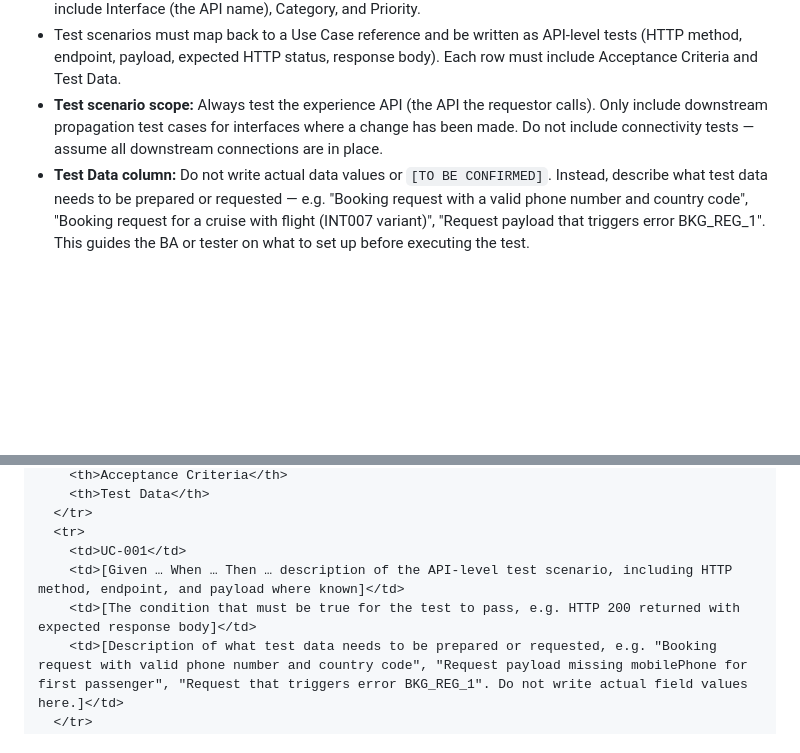
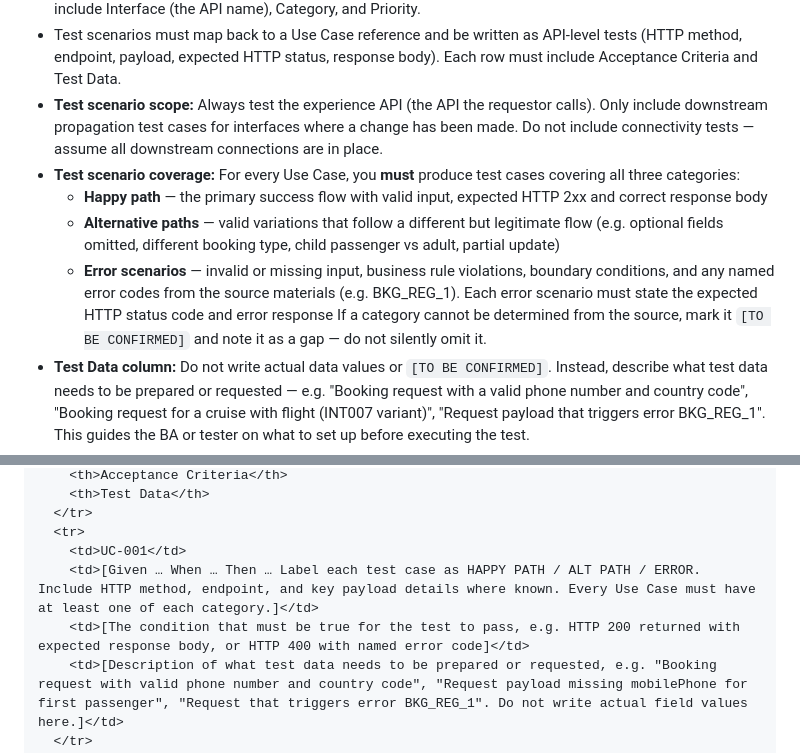
Before and after one commit to sasuepam/MSC-BA-agent, a Markdown page: .claude/agents/functional-spec-generator.md, 2 parts joined by grey strips. GitHub-like rendering; blank space fills up the shorter version.

Commit message:
Enforce happy path, alt path, and error scenario coverage in test scenarios
Every use case must produce test cases in all three categories.
Each test case is labelled HAPPY PATH / ALT PATH / ERROR.
Gaps in coverage must be flagged as [TO BE CONFIRMED], not silently omitted.
This ensures full functional coverage when the API is handed to the consumer.

Co-Authored-By: Claude Sonnet 4.6 <noreply@anthropic.com>

```diff
--- a/.claude/agents/functional-spec-generator.md
+++ b/.claude/agents/functional-spec-generator.md
@@ -33,6 +33,11 @@ Always distinguish between what the MuleSoft team owns (the API contract and imp
 - Non-functional requirements must be numbered NFR-001, NFR-002, … and be written at the API level — include Interface (the API name), Category, and Priority.
 - Test scenarios must map back to a Use Case reference and be written as API-level tests (HTTP method, endpoint, payload, expected HTTP status, response body). Each row must include Acceptance Criteria and Test Data.
 - **Test scenario scope:** Always test the experience API (the API the requestor calls). Only include downstream propagation test cases for interfaces where a change has been made. Do not include connectivity tests — assume all downstream connections are in place.
+- **Test scenario coverage:** For every Use Case, you **must** produce test cases covering all three categories:
+  - **Happy path** — the primary success flow with valid input, expected HTTP 2xx and correct response body
+  - **Alternative paths** — valid variations that follow a different but legitimate flow (e.g. optional fields omitted, different booking type, child passenger vs adult, partial update)
+  - **Error scenarios** — invalid or missing input, business rule violations, boundary conditions, and any named error codes from the source materials (e.g. BKG_REG_1). Each error scenario must state the expected HTTP status code and error response
+  If a category cannot be determined from the source, mark it `[TO BE CONFIRMED]` and note it as a gap — do not silently omit it.
 - **Test Data column:** Do not write actual data values or `[TO BE CONFIRMED]`. Instead, describe what test data needs to be prepared or requested — e.g. "Booking request with a valid phone number and country code", "Booking request for a cruise with flight (INT007 variant)", "Request payload that triggers error BKG_REG_1". This guides the BA or tester on what to set up before executing the test.
 - All dates use DD/MMM/YYYY format.
 - The output file must be plain HTML — **no `<style>` blocks, no inline `style=` attributes, no CSS classes, no external CSS or JS dependencies**. Use only `border="1" cellpadding="5" cellspacing="0"` on tables. Priority values (High / Medium / Low) are written as plain text, not styled spans.
@@ -265,8 +270,8 @@ Save a single HTML file using the template below. Fill every section from the so
   </tr>
   <tr>
     <td>UC-001</td>
-    <td>[Given … When … Then … description of the API-level test scenario, including HTTP method, endpoint, and payload where known]</td>
-    <td>[The condition that must be true for the test to pass, e.g. HTTP 200 returned with expected response body]</td>
+    <td>[Given … When … Then … Label each test case as HAPPY PATH / ALT PATH / ERROR. Include HTTP method, endpoint, and key payload details where known. Every Use Case must have at least one of each category.]</td>
+    <td>[The condition that must be true for the test to pass, e.g. HTTP 200 returned with expected response body, or HTTP 400 with named error code]</td>
     <td>[Description of what test data needs to be prepared or requested, e.g. "Booking request with valid phone number and country code", "Request payload missing mobilePhone for first passenger", "Request that triggers error BKG_REG_1". Do not write actual field values here.]</td>
   </tr>
 </table>
```
